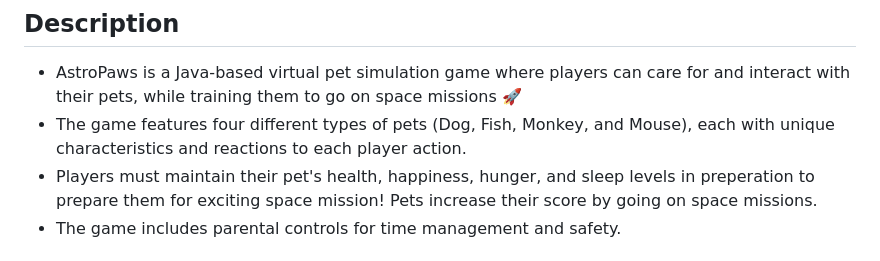
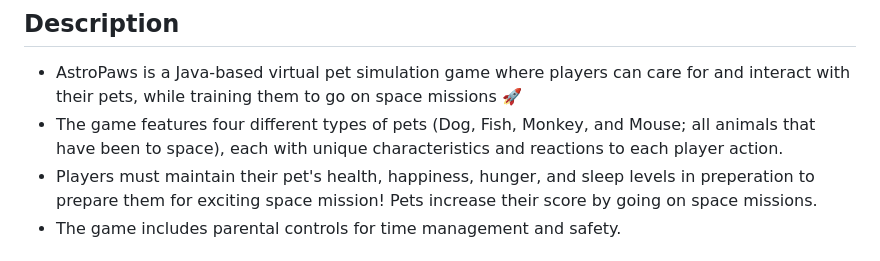
Before and after one commit to tablelampp/Astropaws, a Markdown page: README.md, the part around the change. Rendered like a GitHub page.

```diff
--- a/README.md
+++ b/README.md
@@ -3,7 +3,7 @@
 
 ## Description
 - AstroPaws is a Java-based virtual pet simulation game where players can care for and interact with their pets, while training them to go on space missions 🚀
-- The game features four different types of pets (Dog, Fish, Monkey, and Mouse), each with unique characteristics and reactions to each player action.
+- The game features four different types of pets (Dog, Fish, Monkey, and Mouse; all animals that have been to space), each with unique characteristics and reactions to each player action.
 - Players must maintain their pet's health, happiness, hunger, and sleep levels in preperation to prepare them for exciting space mission! Pets increase their score by going on space missions.
 - The game includes parental controls for time management and safety.
 
```
